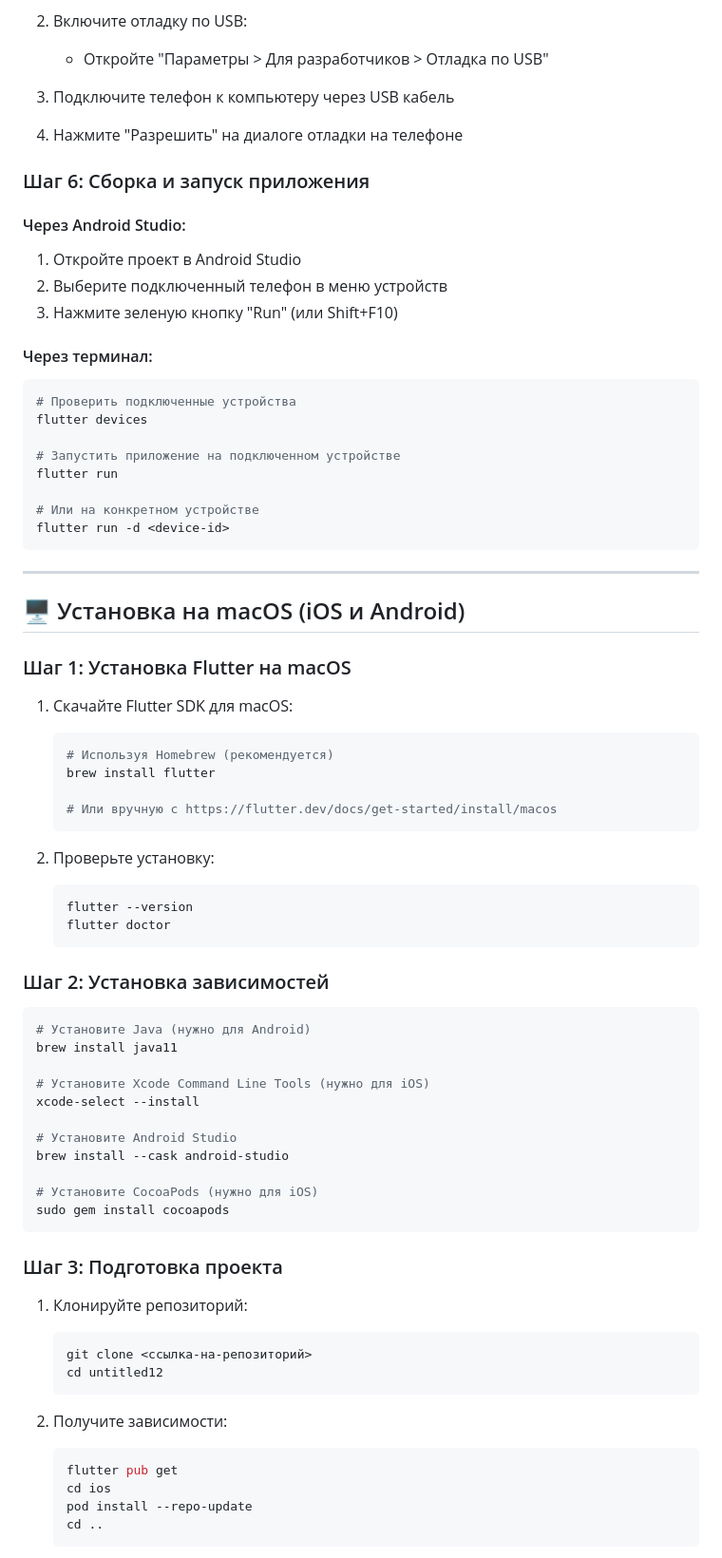
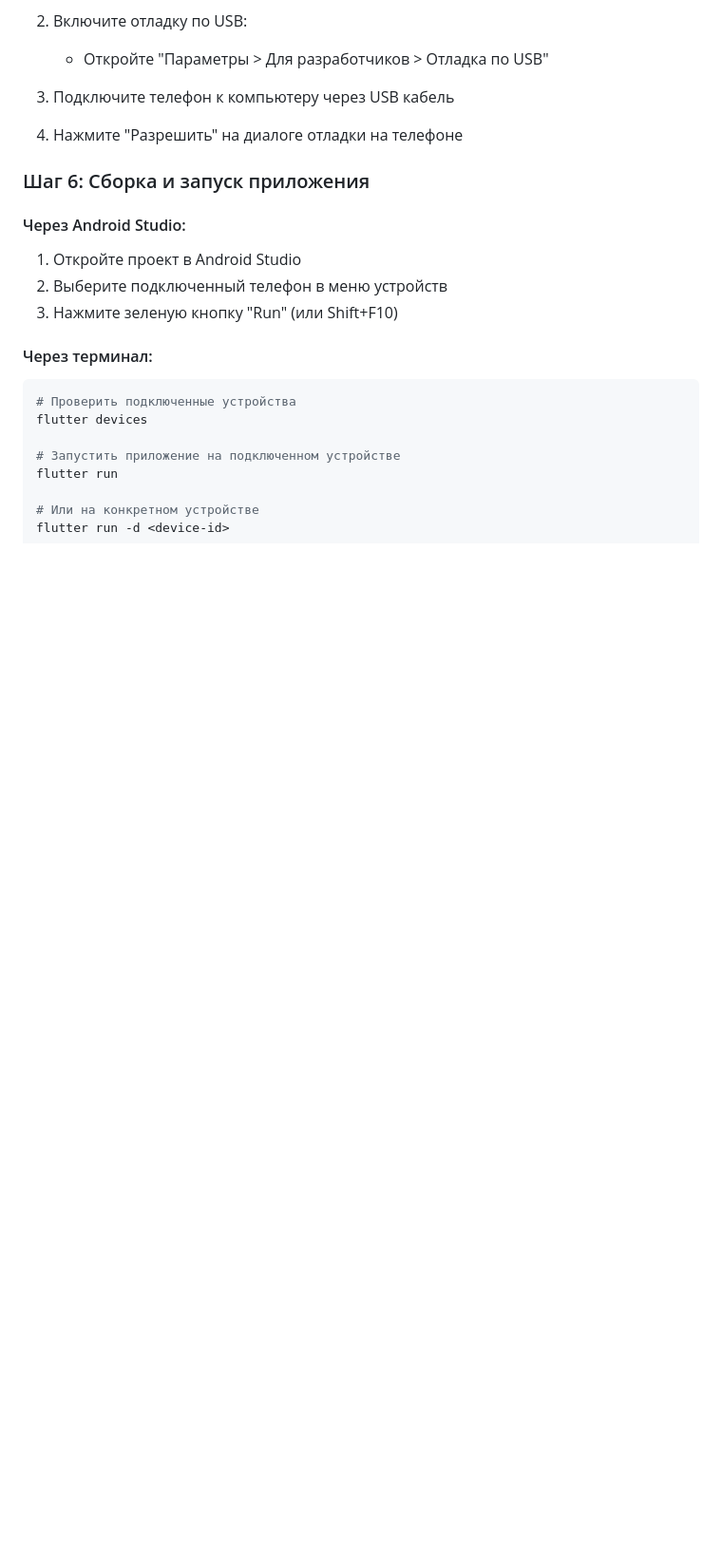
Before and after one commit to AlexHak300gg/kiddiecon_tochtonado, a Markdown page: HOW_TO_BUILD.md, the part around one of its changes. Shown at 95% size. Rendered like a GitHub page; blank space fills up the shorter version.

````diff
--- a/HOW_TO_BUILD.md
+++ b/HOW_TO_BUILD.md
@@ -99,58 +99,3 @@ flutter devices
 flutter run
 
 # Или на конкретном устройстве
-flutter run -d <device-id>
-```
-
----
-
-## 🖥️ Установка на macOS (iOS и Android)
-
-### Шаг 1: Установка Flutter на macOS
-
-1. Скачайте Flutter SDK для macOS:
-   ```bash
-   # Используя Homebrew (рекомендуется)
-   brew install flutter
-
-   # Или вручную с https://flutter.dev/docs/get-started/install/macos
-   ```
-
-2. Проверьте установку:
-   ```bash
-   flutter --version
-   flutter doctor
-   ```
-
-### Шаг 2: Установка зависимостей
-
-```bash
-# Установите Java (нужно для Android)
-brew install java11
-
-# Установите Xcode Command Line Tools (нужно для iOS)
-xcode-select --install
-
-# Установите Android Studio
-brew install --cask android-studio
-
-# Установите CocoaPods (нужно для iOS)
-sudo gem install cocoapods
-```
-
-### Шаг 3: Подготовка проекта
-
-1. Клонируйте репозиторий:
-   ```bash
-   git clone <ссылка-на-репозиторий>
-   cd untitled12
-   ```
-
-2. Получите зависимости:
-   ```bash
-   flutter pub get
-   cd ios
-   pod install --repo-update
-   cd ..
-   ```
-
````
Also changed, not shown: other parts of HOW_TO_BUILD.md (+0 -29 lines).
